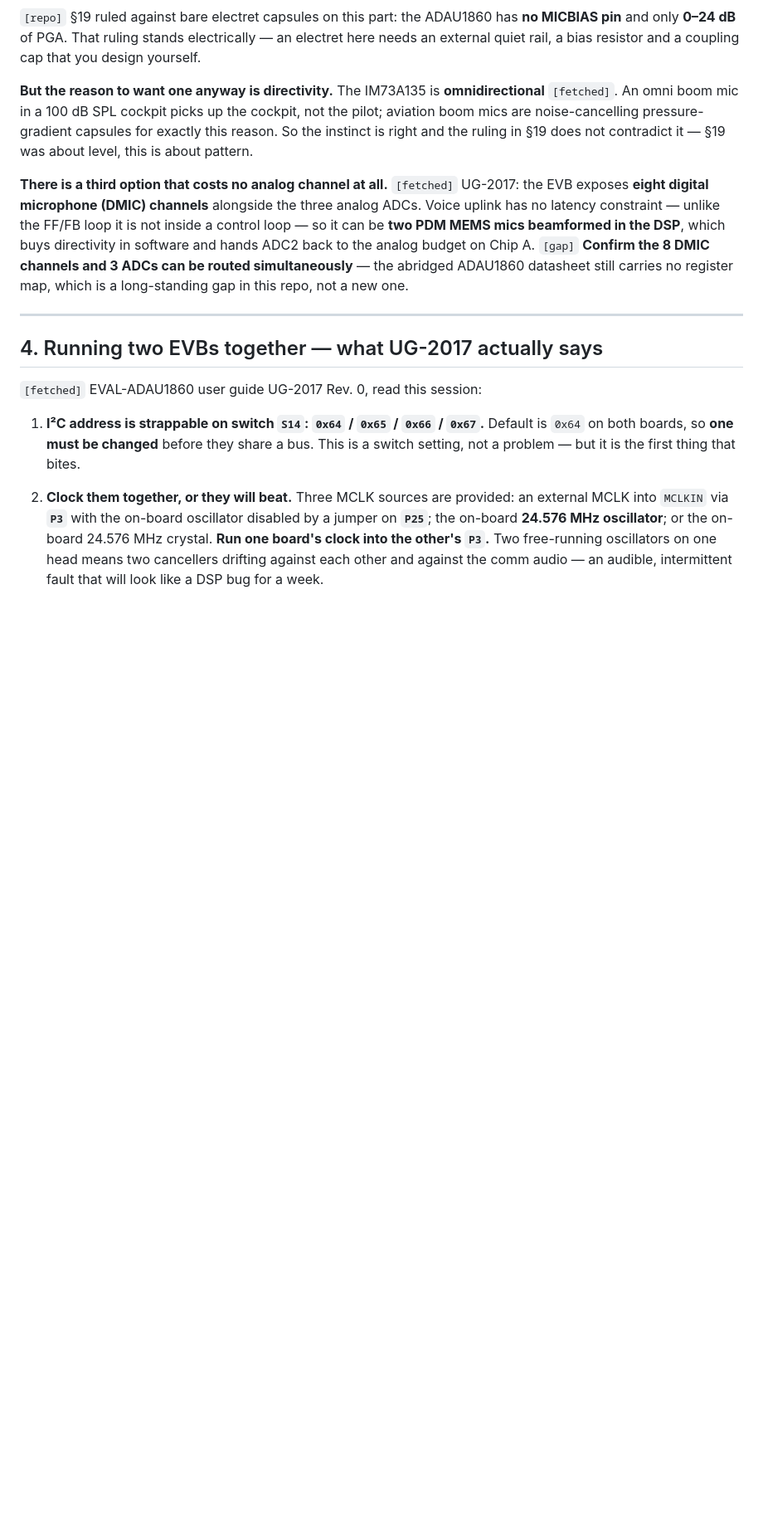
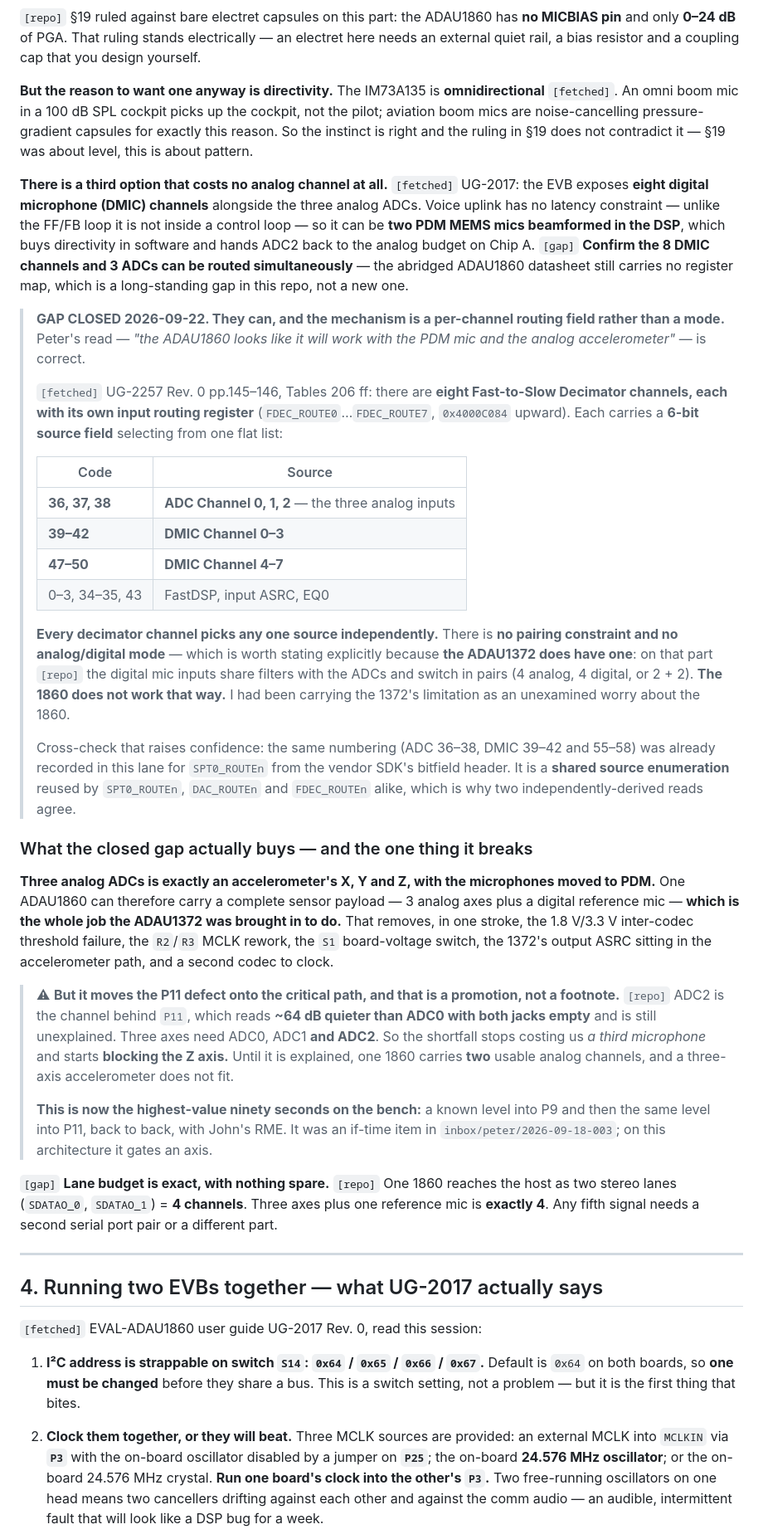
Before and after one commit to pb-aero/lima, a Markdown page: docs/two-adau1860-channel-allocation.md, the part around the change. Shown at 83% size. GitHub-like rendering; blank space fills up the shorter version.

Commit message:
[LIMA] gap closed: the 1860's ADCs and DMICs route independently, so one codec does 3 analog axes + a PDM mic - and P11 now blocks the Z axis, not just a mic
Peter's read was right. docs/two-adau1860-channel-allocation.md has carried
"[gap] Confirm the 8 DMIC channels and 3 ADCs can be routed simultaneously"
since 2026-09-10. Closed in place against the register map.

[fetched] UG-2257 pp.145-146 Tables 206 ff: eight Fast-to-Slow Decimator
channels, each with its own input routing register (FDEC_ROUTE0..7 from
0x4000C084), each a 6-bit source field over one flat list - ADC 0/1/2 at 36/37/38
and DMIC 0-7 at 39-42 and 47-50, plus FastDSP/ASRC/EQ0. Independent per channel,
no pairing constraint, no analog-vs-digital mode.

The 1372 DOES have that constraint (its digital mics share filters with the ADCs
and switch in pairs), and I had been carrying it as an unexamined assumption
about the 1860. Cross-check: the identical numbering was already in this lane for
SPT0_ROUTEn from the SDK bitfield header - it is a shared source enumeration, so
two independent derivations agree.

Consequence recorded in the same doc: three analog ADCs is exactly X/Y/Z once the
mics go PDM, which is the whole job the 1372 was brought in for - so the
inter-codec level failure, the R2/R3 MCLK rework, the S1 switch and the 1372's
ASRC in the accelerometer path all fall away.

AND THE PART THAT PROMOTES A KNOWN DEFECT: ADC2 is P11, which reads ~64 dB
quieter than ADC0 with both jacks empty and is unexplained. Three axes need
ADC0, ADC1 AND ADC2, so P11 stops costing a third microphone and starts blocking
Z. Until explained, one 1860 has two usable analog channels. The P9-vs-P11 tone
test moves from "if you have time" to the highest-value ninety seconds on John's
RME day.

[gap] lane budget is exact: one 1860 gives 4 channels over two stereo lanes, and
3 axes + 1 reference mic is exactly 4. No fifth signal without another port pair.

Relayed to JULIETT and INDIA as Aerosense-Dev-Team-Sync@40b598e.

Co-Authored-By: Claude Opus 5 <noreply@anthropic.com>

```diff
--- a/docs/two-adau1860-channel-allocation.md
+++ b/docs/two-adau1860-channel-allocation.md
@@ -166,6 +166,54 @@ has no latency constraint — unlike the FF/FB loop it is not inside a control l
 to the analog budget on Chip A. `[gap]` **Confirm the 8 DMIC channels and 3 ADCs can be routed
 simultaneously** — the abridged ADAU1860 datasheet still carries no register map, which is a
 long-standing gap in this repo, not a new one.
+
+> **GAP CLOSED 2026-09-22. They can, and the mechanism is a per-channel routing field rather than a
+> mode.** Peter's read — *"the ADAU1860 looks like it will work with the PDM mic and the analog
+> accelerometer"* — is correct.
+>
+> `[fetched]` UG-2257 Rev. 0 pp.145–146, Tables 206 ff: there are **eight Fast-to-Slow Decimator
+> channels, each with its own input routing register** (`FDEC_ROUTE0`…`FDEC_ROUTE7`, `0x4000C084`
+> upward). Each carries a **6-bit source field** selecting from one flat list:
+>
+> | Code | Source |
+> |---|---|
+> | **36, 37, 38** | **ADC Channel 0, 1, 2** — the three analog inputs |
+> | **39–42** | **DMIC Channel 0–3** |
+> | **47–50** | **DMIC Channel 4–7** |
+> | 0–3, 34–35, 43 | FastDSP, input ASRC, EQ0 |
+>
+> **Every decimator channel picks any one source independently.** There is **no pairing constraint
+> and no analog/digital mode** — which is worth stating explicitly because **the ADAU1372 does have
+> one**: on that part `[repo]` the digital mic inputs share filters with the ADCs and switch in pairs
+> (4 analog, 4 digital, or 2 + 2). **The 1860 does not work that way.** I had been carrying the 1372's
+> limitation as an unexamined worry about the 1860.
+>
+> Cross-check that raises confidence: the same numbering (ADC 36–38, DMIC 39–42 and 55–58) was already
+> recorded in this lane for `SPT0_ROUTEn` from the vendor SDK's bitfield header. It is a **shared
+> source enumeration** reused by `SPT0_ROUTEn`, `DAC_ROUTEn` and `FDEC_ROUTEn` alike, which is why two
+> independently-derived reads agree.
+
+### What the closed gap actually buys — and the one thing it breaks
+
+**Three analog ADCs is exactly an accelerometer's X, Y and Z, with the microphones moved to PDM.** One
+ADAU1860 can therefore carry a complete sensor payload — 3 analog axes plus a digital reference mic —
+**which is the whole job the ADAU1372 was brought in to do.** That removes, in one stroke, the
+1.8 V/3.3 V inter-codec threshold failure, the `R2`/`R3` MCLK rework, the `S1` board-voltage switch,
+the 1372's output ASRC sitting in the accelerometer path, and a second codec to clock.
+
+> ⚠ **But it moves the P11 defect onto the critical path, and that is a promotion, not a footnote.**
+> `[repo]` ADC2 is the channel behind `P11`, which reads **~64 dB quieter than ADC0 with both jacks
+> empty** and is still unexplained. Three axes need ADC0, ADC1 **and ADC2**. So the shortfall stops
+> costing us *a third microphone* and starts **blocking the Z axis.** Until it is explained, one 1860
+> carries **two** usable analog channels, and a three-axis accelerometer does not fit.
+>
+> **This is now the highest-value ninety seconds on the bench:** a known level into P9 and then the
+> same level into P11, back to back, with John's RME. It was an if-time item in
+> `inbox/peter/2026-09-18-003`; on this architecture it gates an axis.
+
+`[gap]` **Lane budget is exact, with nothing spare.** `[repo]` One 1860 reaches the host as two stereo
+lanes (`SDATAO_0`, `SDATAO_1`) = **4 channels**. Three axes plus one reference mic is **exactly 4**.
+Any fifth signal needs a second serial port pair or a different part.
 
 ---
 
```
